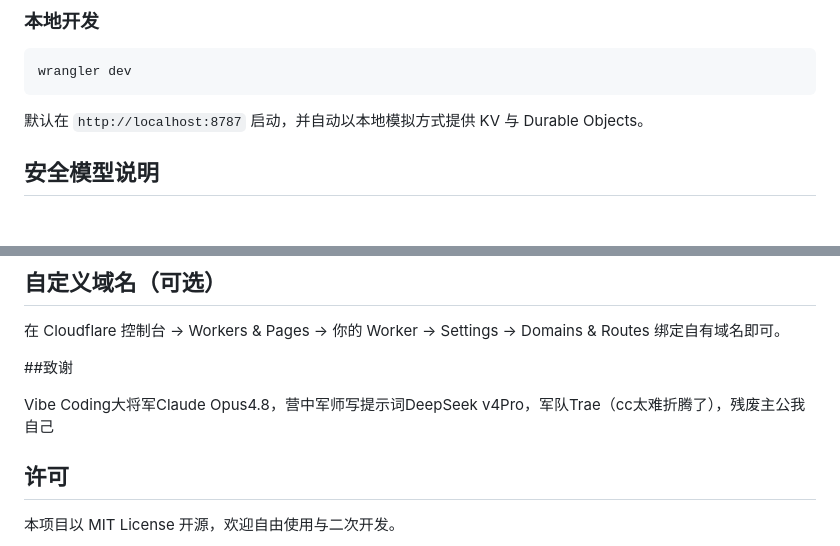
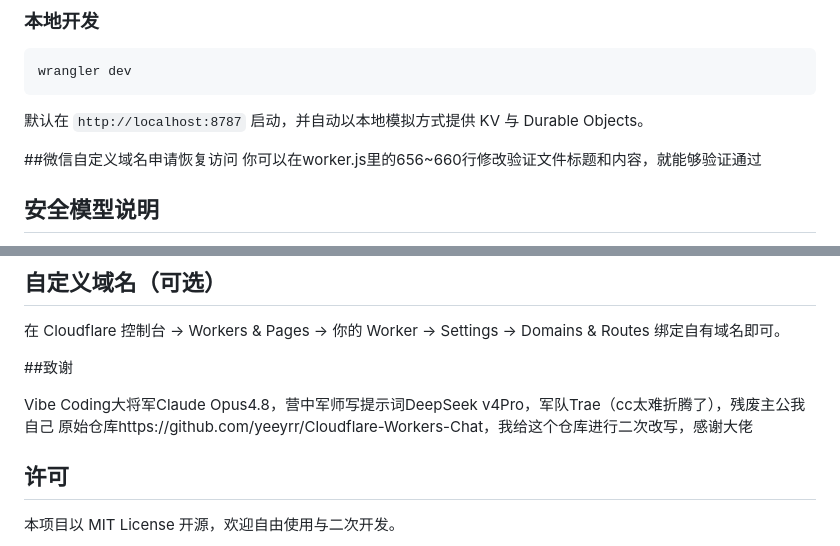
Before and after one commit to somehandMax/CloudFlareChatRoom, a Markdown page: README.md, 2 parts joined by grey strips. Drawn GitHub-style; blank space fills up the shorter version.

```diff
--- a/README.md
+++ b/README.md
@@ -106,6 +106,9 @@ wrangler dev
 
 默认在 `http://localhost:8787` 启动，并自动以本地模拟方式提供 KV 与 Durable Objects。
 
+##微信自定义域名申请恢复访问
+你可以在worker.js里的656~660行修改验证文件标题和内容，就能够验证通过
+
 ## 安全模型说明
 
 - **真端到端加密**取决于是否设置房间密码：
@@ -122,6 +125,7 @@ wrangler dev
 ##致谢
 
 Vibe Coding大将军Claude Opus4.8，营中军师写提示词DeepSeek v4Pro，军队Trae（cc太难折腾了），残废主公我自己
+原始仓库https://github.com/yeeyrr/Cloudflare-Workers-Chat，我给这个仓库进行二次改写，感谢大佬
 
 ## 许可
 
```
